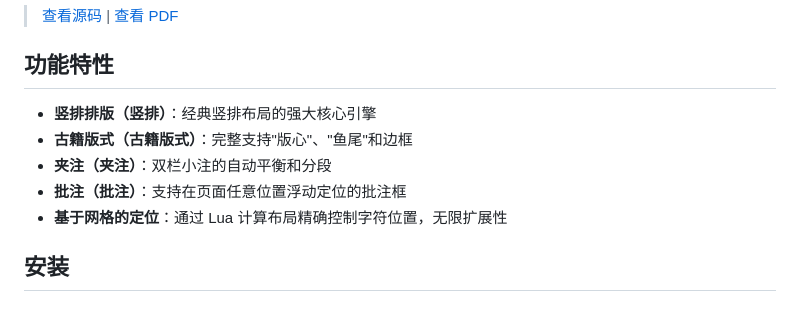
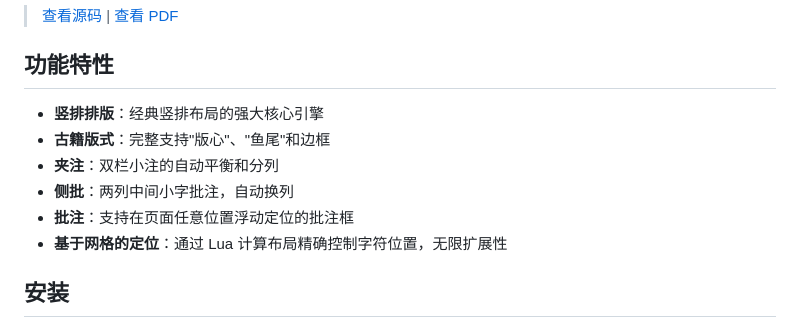
Before and after one commit to open-guji/luatex-cn, a Markdown page: README.md, the part around the change. GitHub-like rendering.

```diff
--- a/README.md
+++ b/README.md
@@ -32,10 +32,11 @@ GitHub Release: [v0.1.2](https://github.com/open-guji/luatex-cn/releases)
 
 ## 功能特性
 
-- **竖排排版（竖排）**：经典竖排布局的强大核心引擎
-- **古籍版式（古籍版式）**：完整支持"版心"、"鱼尾"和边框
-- **夹注（夹注）**：双栏小注的自动平衡和分段
-- **批注（批注）**：支持在页面任意位置浮动定位的批注框
+- **竖排排版**：经典竖排布局的强大核心引擎
+- **古籍版式**：完整支持"版心"、"鱼尾"和边框
+- **夹注**：双栏小注的自动平衡和分列
+- **侧批**：两列中间小字批注，自动换列
+- **批注**：支持在页面任意位置浮动定位的批注框
 - **基于网格的定位**：通过 Lua 计算布局精确控制字符位置，无限扩展性
 
 ## 安装
```
